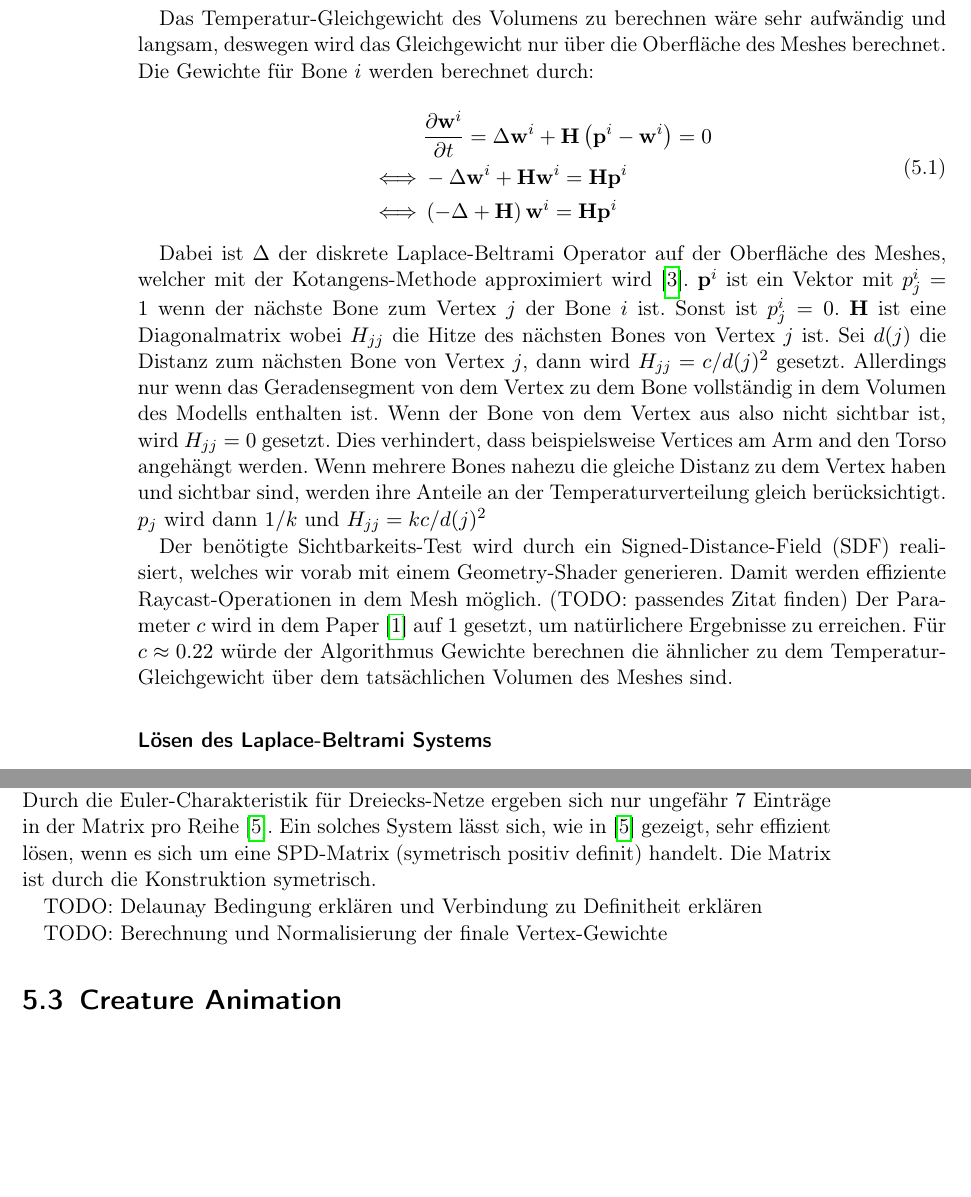
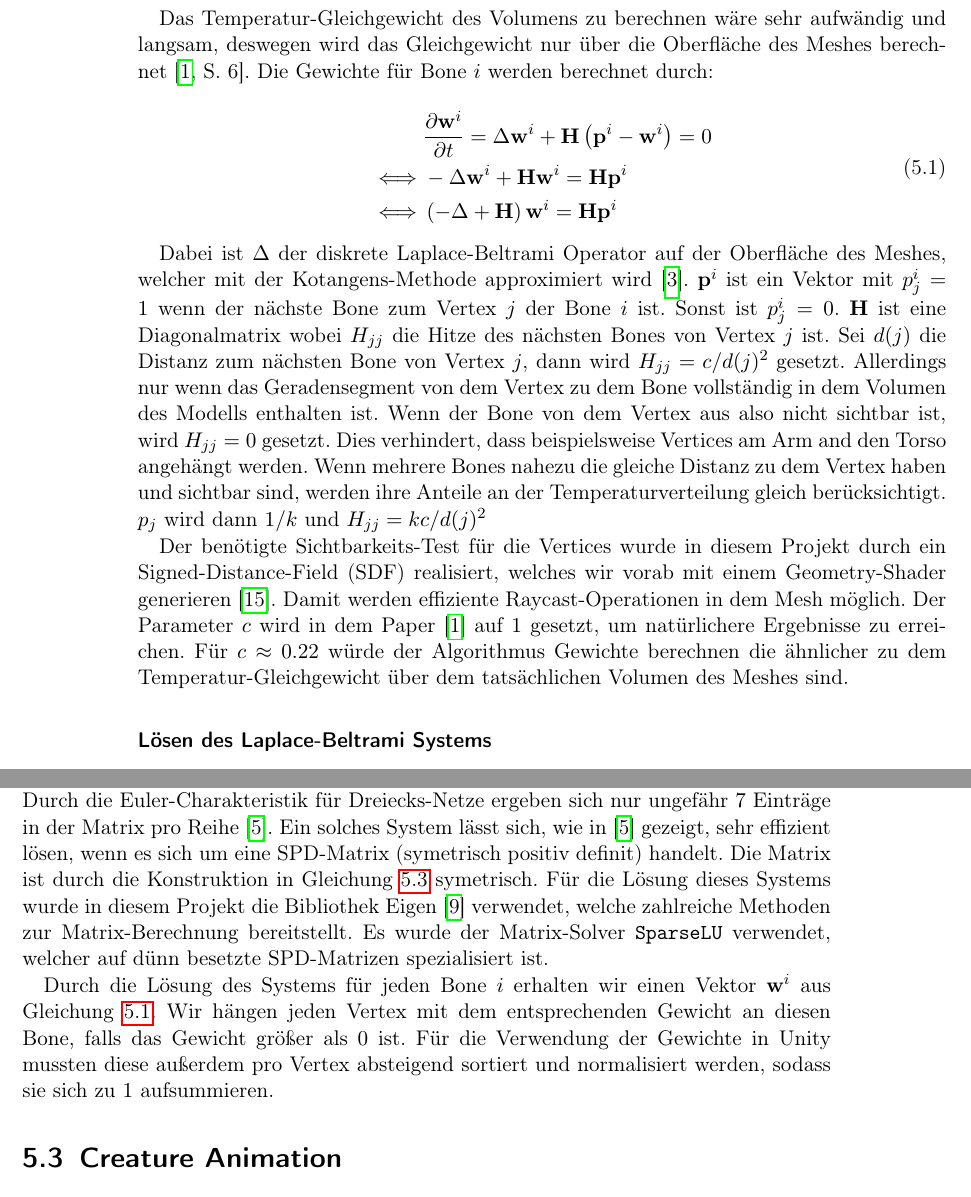
Before and after one commit to PG649-3D-RPG/Abschlussbericht, a LaTeX thesis (Abschlussbericht.tex, which reads chapters/04_Fachliches_Vorgehen/02_Creature_Generation/02_Creature_Generation.tex): two parts of pages 39 and 40 of 75, joined at a grey line, cut so that both start at the same text, the shorter picture padded with empty space. Compiled offline with pdfLaTeX.

Commit message:
Verbesserungen für Abschnitt Rigging

```diff
--- a/chapters/04_Fachliches_Vorgehen/02_Creature_Generation/02_Creature_Generation.tex
+++ b/chapters/04_Fachliches_Vorgehen/02_Creature_Generation/02_Creature_Generation.tex
@@ -103,7 +103,7 @@ Ein Algorithmus, welcher die Gewichte alleine aus der Distanz der Bones zu den V
 	\label{fig:bone_heat_equilibrium}
 \end{figure}
 
-Das Temperatur-Gleichgewicht des Volumens zu berechnen wäre sehr aufwändig und langsam, deswegen wird das Gleichgewicht nur über die Oberfläche des Meshes berechnet. Die Gewichte für Bone $i$ werden berechnet durch:
+Das Temperatur-Gleichgewicht des Volumens zu berechnen wäre sehr aufwändig und langsam, deswegen wird das Gleichgewicht nur über die Oberfläche des Meshes berechnet~\cite[S.~6]{bone_heat_paper}. Die Gewichte für Bone $i$ werden berechnet durch:
 
 \begin{equation}
     \label{eq:bone_heat}
@@ -116,7 +116,7 @@ Das Temperatur-Gleichgewicht des Volumens zu berechnen wäre sehr aufwändig und
 
 Dabei ist $\Delta$ der diskrete Laplace-Beltrami Operator auf der Oberfläche des Meshes, welcher mit der Kotangens-Methode approximiert wird~\cite{laplace_beltrami_paper}. $\mathbf{p}^i$ ist ein Vektor mit $p^i_j=1$ wenn der nächste Bone zum Vertex $j$ der Bone $i$ ist. Sonst ist $p^i_j=0$. $\mathbf{H}$ ist eine Diagonalmatrix wobei $H_{jj}$ die Hitze des nächsten Bones von Vertex $j$ ist. Sei $d(j)$ die Distanz zum nächsten Bone von Vertex $j$, dann wird $H_{jj}=c/d(j)^2$ gesetzt. Allerdings nur wenn das Geradensegment von dem Vertex zu dem Bone vollständig in dem Volumen des Modells enthalten ist. Wenn der Bone von dem Vertex aus also nicht sichtbar ist, wird $H_{jj}=0$ gesetzt. Dies verhindert, dass beispielsweise Vertices am Arm and den Torso angehängt werden. Wenn mehrere Bones nahezu die gleiche Distanz zu dem Vertex haben und sichtbar sind, werden ihre Anteile an der Temperaturverteilung gleich berücksichtigt. $p_j$ wird dann $1/k$ und $H_{jj} = kc/d(j)^2$
 
-Der benötigte Sichtbarkeits-Test wird durch ein Signed-Distance-Field (SDF) realisiert, welches wir vorab mit einem Geometry-Shader generieren. Damit werden effiziente Raycast-Operationen in dem Mesh möglich. (TODO: passendes Zitat finden)
+Der benötigte Sichtbarkeits-Test für die Vertices wurde in diesem Projekt durch ein Signed-Distance-Field (SDF) realisiert, welches wir vorab mit einem Geometry-Shader generieren~\cite{signed_distance_field}. Damit werden effiziente Raycast-Operationen in dem Mesh möglich.
 Der Parameter $c$ wird in dem Paper~\cite{bone_heat_paper} auf $1$ gesetzt, um natürlichere Ergebnisse zu erreichen. Für $c\approx0.22$ würde der Algorithmus Gewichte berechnen die ähnlicher zu dem Temperatur-Gleichgewicht über dem tatsächlichen Volumen des Meshes sind.
 
 \subsubsection{Lösen des Laplace-Beltrami Systems}
@@ -150,8 +150,6 @@ Aus den Kotangens-Gewichten aus Gleichung~\ref{eq:cotangent_weight} kann nun in
     \end{cases}
 \end{equation}
 
-Da die Matrix $\textbf{H}$ eine Diagonalmatrix ist und der Operator $\Delta$ eines Vertex durch seine direkten Nachbarn lokal definiert ist, ist die zu lösende Matrix extrem dünn besetzt. Durch die Euler-Charakteristik für Dreiecks-Netze ergeben sich nur ungefähr $7$ Einträge in der Matrix pro Reihe~\cite{spd_solver_paper}. Ein solches System lässt sich, wie in~\cite{spd_solver_paper} gezeigt, sehr effizient lösen, wenn es sich um eine SPD-Matrix (symetrisch positiv definit) handelt. Die Matrix ist durch die Konstruktion symetrisch.
+Da die Matrix $\textbf{H}$ eine Diagonalmatrix ist und der Operator $\Delta$ eines Vertex durch seine direkten Nachbarn lokal definiert ist, ist die zu lösende Matrix extrem dünn besetzt. Durch die Euler-Charakteristik für Dreiecks-Netze ergeben sich nur ungefähr $7$ Einträge in der Matrix pro Reihe~\cite{spd_solver_paper}. Ein solches System lässt sich, wie in~\cite{spd_solver_paper} gezeigt, sehr effizient lösen, wenn es sich um eine SPD-Matrix (symetrisch positiv definit) handelt. Die Matrix ist durch die Konstruktion in Gleichung~\ref{eq:laplace_beltrami} symetrisch. Für die Lösung dieses Systems wurde in diesem Projekt die Bibliothek Eigen~\cite{eigen} verwendet, welche zahlreiche Methoden zur Matrix-Berechnung bereitstellt. Es wurde der Matrix-Solver \texttt{SparseLU} verwendet, welcher auf dünn besetzte SPD-Matrizen spezialisiert ist.
 
-TODO: Delaunay Bedingung erklären und Verbindung zu Definitheit erklären
-
-TODO: Berechnung und Normalisierung der finale Vertex-Gewichte
+Durch die Lösung des Systems für jeden Bone $i$ erhalten wir einen Vektor $\textbf{w}^i$ aus Gleichung~\ref{eq:bone_heat}. Wir hängen jeden Vertex mit dem entsprechenden Gewicht an diesen Bone, falls das Gewicht größer als $0$ ist. Für die Verwendung der Gewichte in Unity mussten diese außerdem pro Vertex absteigend sortiert und normalisiert werden, sodass sie sich zu $1$ aufsummieren.
```
Also changed, not shown: literature/literature.bib (+16 -0 lines), chapters/04_Fachliches_Vorgehen/02_Creature_Generation/02_Creature_Generation.tex (2 more changed lines).
